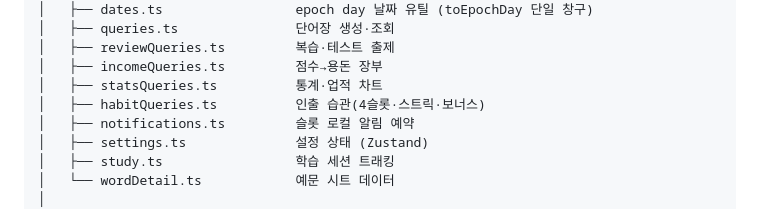
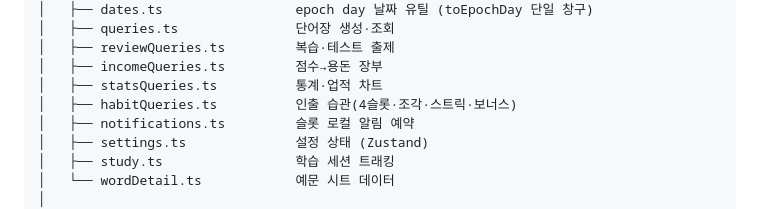
Before and after one commit to oher77/horang, a Markdown page: 구조.md, the part around the change. Rendered like a GitHub page.

```diff
--- a/구조.md
+++ b/구조.md
@@ -63,7 +63,7 @@ horang/
 │   ├── reviewQueries.ts         복습·테스트 출제
 │   ├── incomeQueries.ts         점수→용돈 장부
 │   ├── statsQueries.ts          통계·업적 차트
-│   ├── habitQueries.ts          인출 습관(4슬롯·스트릭·보너스)
+│   ├── habitQueries.ts          인출 습관(4슬롯·조각·스트릭·보너스)
 │   ├── notifications.ts         슬롯 로컬 알림 예약
 │   ├── settings.ts              설정 상태 (Zustand)
 │   ├── study.ts                 학습 세션 트래킹
```
Also changed, not shown: CLAUDE.md (+4 -2 lines).
